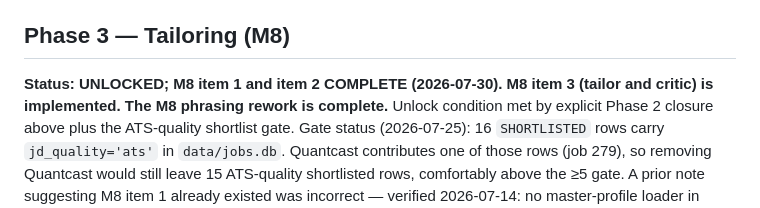
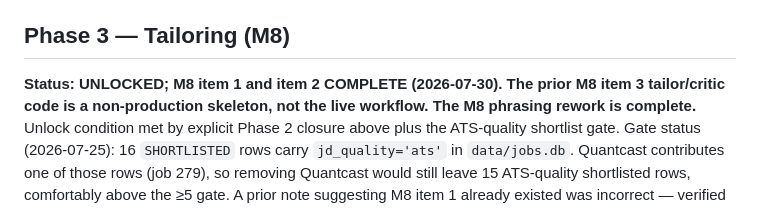
Before and after one commit to hjain3004/Resume_Finetune, a Markdown page: docs/ROADMAP.md, the part around the change. Drawn GitHub-style.

```diff
--- a/docs/ROADMAP.md
+++ b/docs/ROADMAP.md
@@ -98,7 +98,7 @@ remediation transactional and state-safe, and repaired the 35 overwritten `FILTE
 Evidence in `docs/DECISIONS.md` (2026-07-25 entry).
 
 ## Phase 3 — Tailoring (M8)
-**Status: UNLOCKED; M8 item 1 and item 2 COMPLETE (2026-07-30). M8 item 3 (tailor and critic) is implemented. The M8 phrasing rework is complete.**
+**Status: UNLOCKED; M8 item 1 and item 2 COMPLETE (2026-07-30). The prior M8 item 3 tailor/critic code is a non-production skeleton, not the live workflow. The M8 phrasing rework is complete.**
 Unlock condition met by explicit Phase 2 closure above plus the ATS-quality shortlist gate.
 Gate status (2026-07-25): 16 `SHORTLISTED` rows carry `jd_quality='ats'` in `data/jobs.db`.
 Quantcast contributes one of those rows (job 279), so removing Quantcast would still leave
```
Also changed, not shown: 2 other files.
